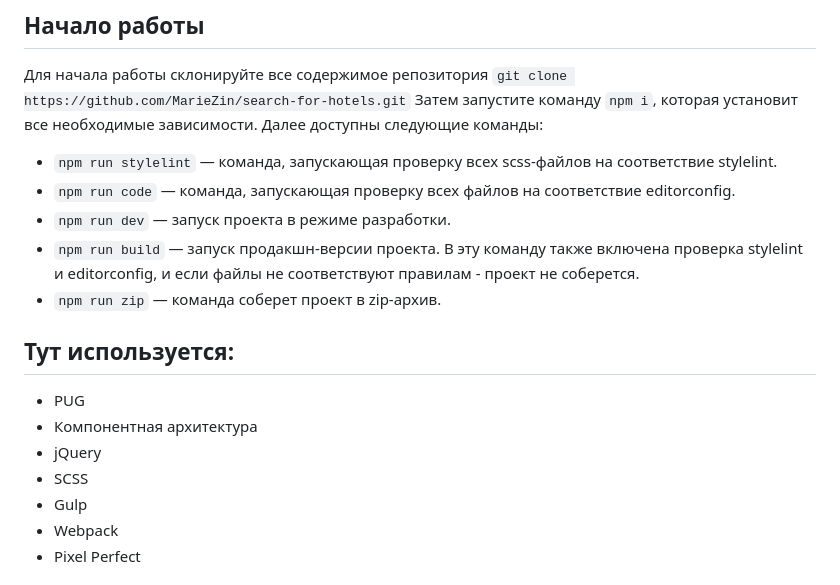
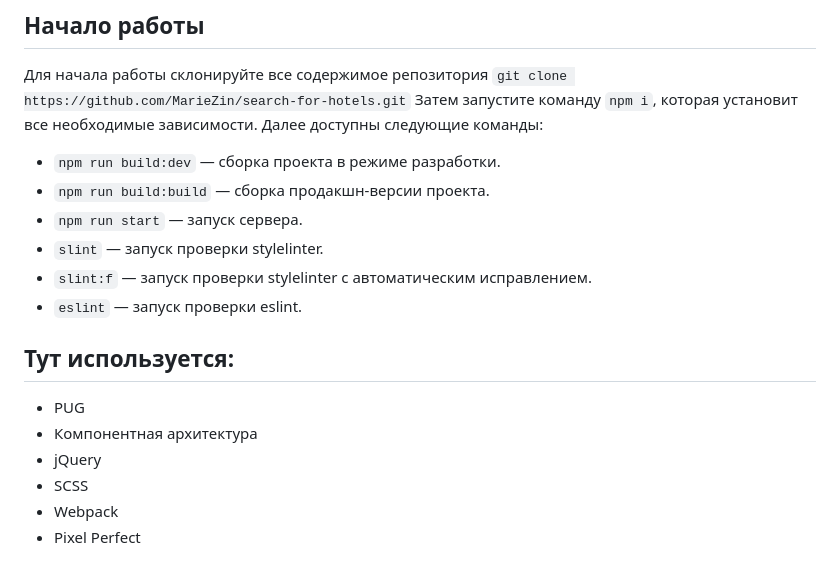
Before and after one commit to ZinMari/search-for-hotels, a Markdown page: README.md, the part around the change. Drawn GitHub-style.

Commit message:
feat: upgrade README.md

```diff
--- a/README.md
+++ b/README.md
@@ -3,18 +3,18 @@
 
 ## Начало работы
 Для начала работы склонируйте все содержимое репозитория `git clone https://github.com/MarieZin/search-for-hotels.git` Затем запустите команду `npm i`, которая установит все необходимые зависимости. Далее доступны следующие команды:
-- `npm run stylelint` — команда, запускающая проверку всех scss-файлов на соответствие stylelint.
-- `npm run code` — команда, запускающая проверку всех файлов на соответствие editorconfig.
-- `npm run dev` — запуск проекта в режиме разработки.
-- `npm run build` — запуск продакшн-версии проекта. В эту команду также включена проверка stylelint и editorconfig, и если файлы не соответствуют правилам - проект не соберется.
-- `npm run zip` — команда соберет проект в zip-архив.
+- `npm run build:dev` — сборка проекта в режиме разработки.
+- `npm run build:build` — сборка продакшн-версии проекта.
+- `npm run start` — запуск сервера.
+- `slint` — запуск проверки stylelinter.
+- `slint:f` — запуск проверки stylelinter с автоматическим исправлением.
+- `eslint` — запуск проверки eslint.
 
 ## Тут используется:
 - PUG
 - Компонентная архитектура
 - jQuery
 - SCSS
-- Gulp
 - Webpack
 - Pixel Perfect
 
```
